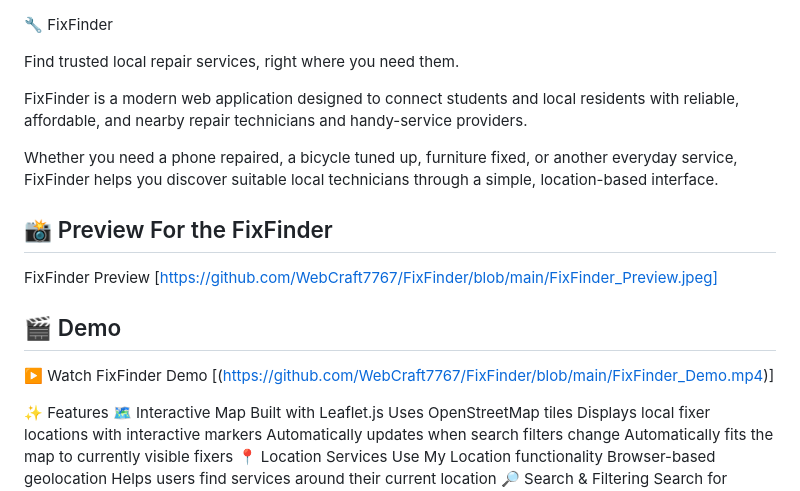
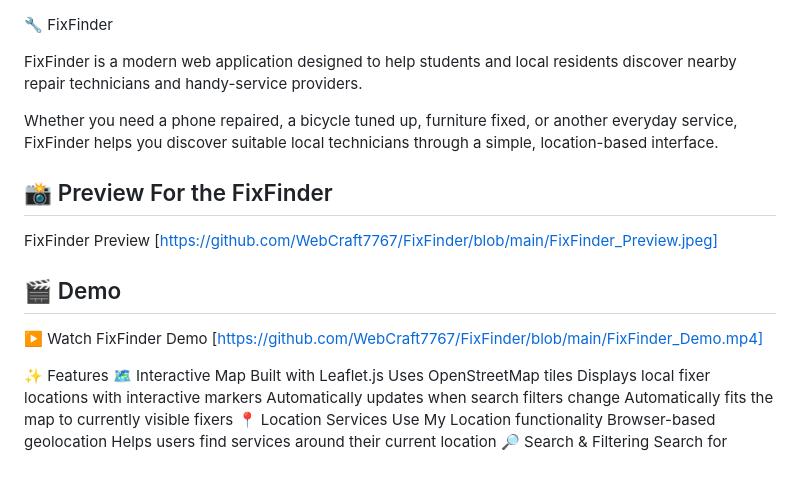
Before and after one commit to WebCraft7767/FixFinder, a Markdown page: README.md, the part around the change. Rendered like a GitHub page; blank space fills up the shorter version.

Commit message:
Update README.md
Updated the description of FixFinder to clarify its purpose and improve readability.

```diff
--- a/README.md
+++ b/README.md
@@ -1,8 +1,6 @@
 🔧 FixFinder
 
-Find trusted local repair services, right where you need them.
-
-FixFinder is a modern web application designed to connect students and local residents with reliable, affordable, and nearby repair technicians and handy-service providers.
+FixFinder is a modern web application designed to help students and local residents discover nearby repair technicians and handy-service providers.
 
 Whether you need a phone repaired, a bicycle tuned up, furniture fixed, or another everyday service, FixFinder helps you discover suitable local technicians through a simple, location-based interface.
 
@@ -12,7 +10,7 @@ FixFinder Preview [https://github.com/WebCraft7767/FixFinder/blob/main/FixFinder
 
 
 ## 🎬 Demo
-▶️ Watch FixFinder Demo [(https://github.com/WebCraft7767/FixFinder/blob/main/FixFinder_Demo.mp4)]
+▶️ Watch FixFinder Demo [https://github.com/WebCraft7767/FixFinder/blob/main/FixFinder_Demo.mp4]
 
 ✨ Features
 🗺️ Interactive Map
```
